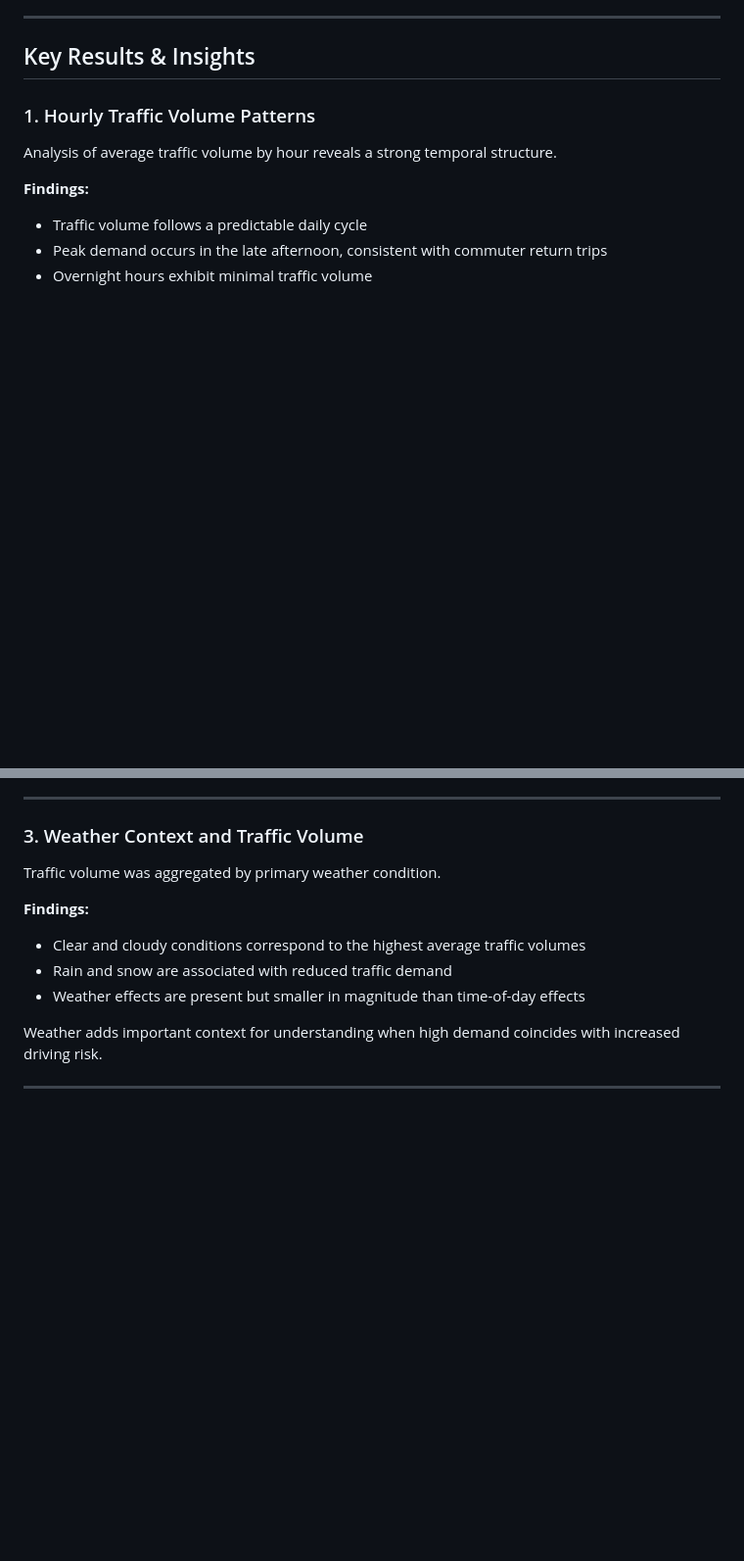
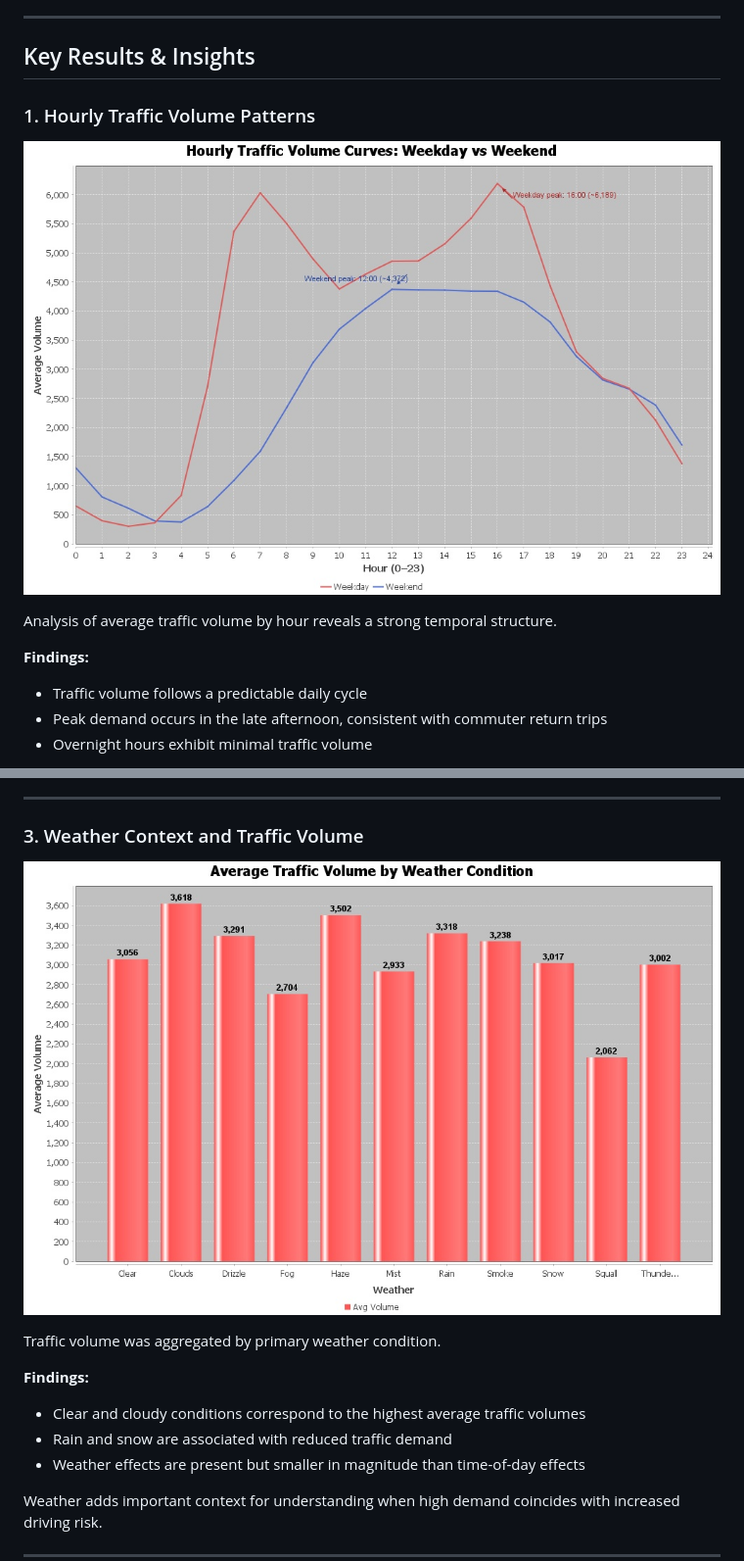
Before and after one commit to LexiDaChemist/traffic_volume_analysis, a Markdown page: README.md, 2 parts joined by grey strips. Shown at 98% size. GitHub-like rendering; blank space fills up the shorter version.

```diff
--- a/README.md
+++ b/README.md
@@ -39,6 +39,8 @@ and software engineering practices relevant to applied data analysis.
 
 ### 1. Hourly Traffic Volume Patterns
 
+![Hourly Traffic Volume Curves](reports/hourly-curves.jpg)
+
 Analysis of average traffic volume by hour reveals a strong temporal structure.
 
 **Findings:**
@@ -66,6 +70,8 @@ while discretionary travel dominates weekends.
 ---
 
 ### 3. Weather Context and Traffic Volume
+
+![Average Traffic Volume by Weather Condition](reports/weather-impact.jpg)
 
 Traffic volume was aggregated by primary weather condition.
 
```
Also changed, not shown: other parts of README.md (+2 -0 lines).
